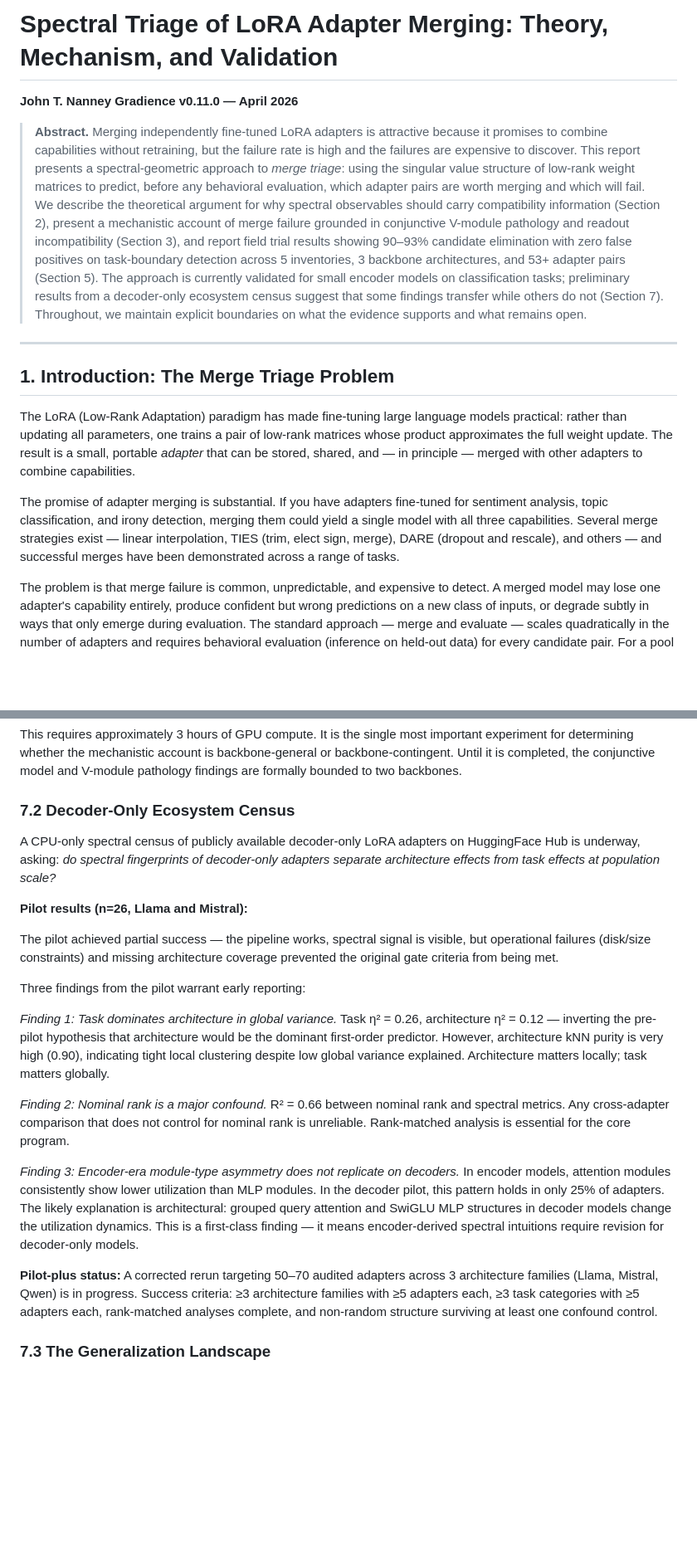
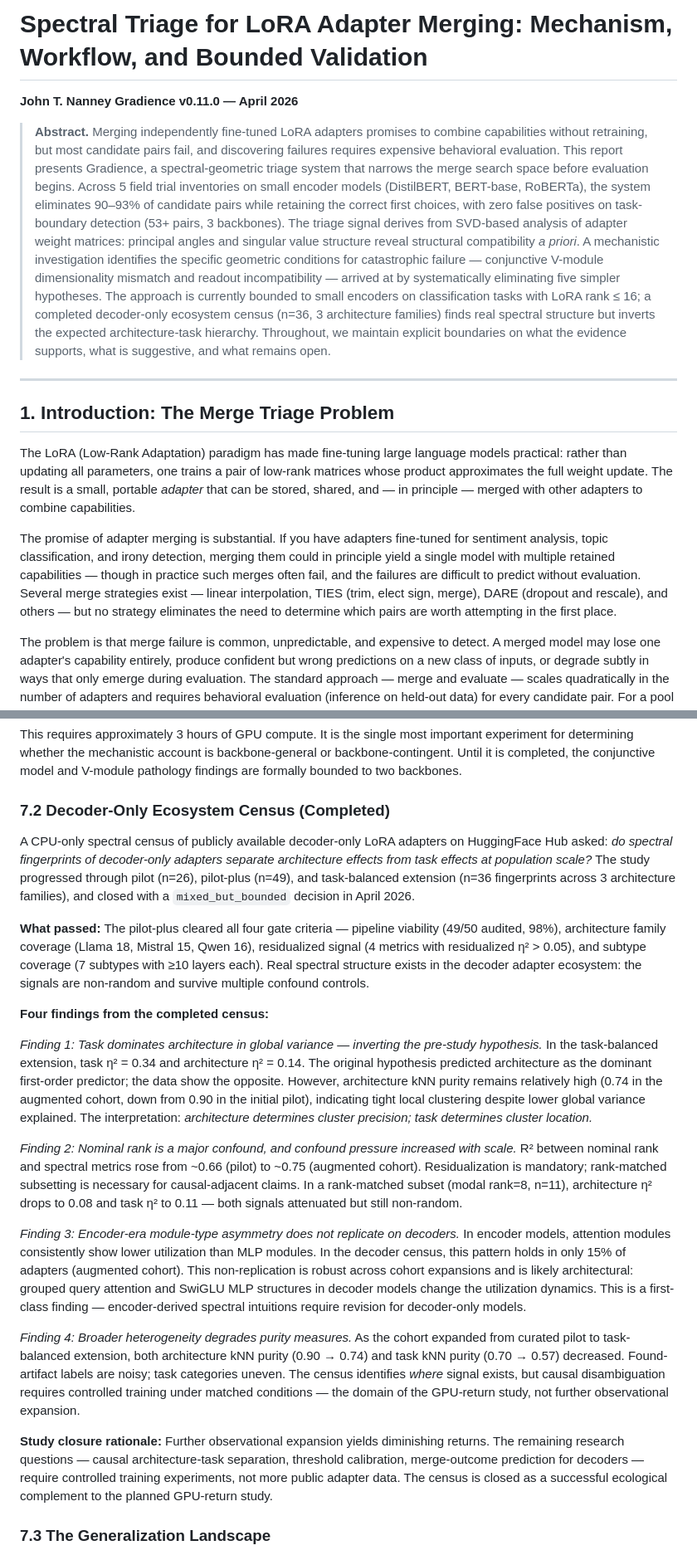
Before and after one commit to johntnanney/gradience, a Markdown page: docs/technical-report.md, 2 parts joined by grey strips. Shown at 83% size. Drawn GitHub-style; blank space fills up the shorter version.

```diff
--- a/docs/technical-report.md
+++ b/docs/technical-report.md
@@ -1,9 +1,9 @@
-# Spectral Triage of LoRA Adapter Merging: Theory, Mechanism, and Validation
+# Spectral Triage for LoRA Adapter Merging: Mechanism, Workflow, and Bounded Validation
 
 **John T. Nanney**
 **Gradience v0.11.0 — April 2026**
 
-> **Abstract.** Merging independently fine-tuned LoRA adapters is attractive because it promises to combine capabilities without retraining, but the failure rate is high and the failures are expensive to discover. This report presents a spectral-geometric approach to *merge triage*: using the singular value structure of low-rank weight matrices to predict, before any behavioral evaluation, which adapter pairs are worth merging and which will fail. We describe the theoretical argument for why spectral observables should carry compatibility information (Section 2), present a mechanistic account of merge failure grounded in conjunctive V-module pathology and readout incompatibility (Section 3), and report field trial results showing 90–93% candidate elimination with zero false positives on task-boundary detection across 5 inventories, 3 backbone architectures, and 53+ adapter pairs (Section 5). The approach is currently validated for small encoder models on classification tasks; preliminary results from a decoder-only ecosystem census suggest that some findings transfer while others do not (Section 7). Throughout, we maintain explicit boundaries on what the evidence supports and what remains open.
+> **Abstract.** Merging independently fine-tuned LoRA adapters promises to combine capabilities without retraining, but most candidate pairs fail, and discovering failures requires expensive behavioral evaluation. This report presents Gradience, a spectral-geometric triage system that narrows the merge search space before evaluation begins. Across 5 field trial inventories on small encoder models (DistilBERT, BERT-base, RoBERTa), the system eliminates 90–93% of candidate pairs while retaining the correct first choices, with zero false positives on task-boundary detection (53+ pairs, 3 backbones). The triage signal derives from SVD-based analysis of adapter weight matrices: principal angles and singular value structure reveal structural compatibility *a priori*. A mechanistic investigation identifies the specific geometric conditions for catastrophic failure — conjunctive V-module dimensionality mismatch and readout incompatibility — arrived at by systematically eliminating five simpler hypotheses. The approach is currently bounded to small encoders on classification tasks with LoRA rank ≤ 16; a completed decoder-only ecosystem census (n=36, 3 architecture families) finds real spectral structure but inverts the expected architecture-task hierarchy. Throughout, we maintain explicit boundaries on what the evidence supports, what is suggestive, and what remains open.
 
 ---
 
@@ -11,7 +11,7 @@
 
 The LoRA (Low-Rank Adaptation) paradigm has made fine-tuning large language models practical: rather than updating all parameters, one trains a pair of low-rank matrices whose product approximates the full weight update. The result is a small, portable *adapter* that can be stored, shared, and — in principle — merged with other adapters to combine capabilities.
 
-The promise of adapter merging is substantial. If you have adapters fine-tuned for sentiment analysis, topic classification, and irony detection, merging them could yield a single model with all three capabilities. Several merge strategies exist — linear interpolation, TIES (trim, elect sign, merge), DARE (dropout and rescale), and others — and successful merges have been demonstrated across a range of tasks.
+The promise of adapter merging is substantial. If you have adapters fine-tuned for sentiment analysis, topic classification, and irony detection, merging them could in principle yield a single model with multiple retained capabilities — though in practice such merges often fail, and the failures are difficult to predict without evaluation. Several merge strategies exist — linear interpolation, TIES (trim, elect sign, merge), DARE (dropout and rescale), and others — but no strategy eliminates the need to determine which pairs are worth attempting in the first place.
 
 The problem is that merge failure is common, unpredictable, and expensive to detect. A merged model may lose one adapter's capability entirely, produce confident but wrong predictions on a new class of inputs, or degrade subtly in ways that only emerge during evaluation. The standard approach — merge and evaluate — scales quadratically in the number of adapters and requires behavioral evaluation (inference on held-out data) for every candidate pair. For a pool of 9 adapters, that is 36 pairs to evaluate. For 20 adapters, 190 pairs. Most of these evaluations will reveal that the merge failed, and that computational budget was wasted.
 
@@ -343,23 +343,23 @@ The most important next empirical step is the DeBERTa adjudication protocol: tra
 
 This requires approximately 3 hours of GPU compute. It is the single most important experiment for determining whether the mechanistic account is backbone-general or backbone-contingent. Until it is completed, the conjunctive model and V-module pathology findings are formally bounded to two backbones.
 
-### 7.2 Decoder-Only Ecosystem Census
+### 7.2 Decoder-Only Ecosystem Census (Completed)
 
-A CPU-only spectral census of publicly available decoder-only LoRA adapters on HuggingFace Hub is underway, asking: *do spectral fingerprints of decoder-only adapters separate architecture effects from task effects at population scale?*
+A CPU-only spectral census of publicly available decoder-only LoRA adapters on HuggingFace Hub asked: *do spectral fingerprints of decoder-only adapters separate architecture effects from task effects at population scale?* The study progressed through pilot (n=26), pilot-plus (n=49), and task-balanced extension (n=36 fingerprints across 3 architecture families), and closed with a `mixed_but_bounded` decision in April 2026.
 
-**Pilot results (n=26, Llama and Mistral):**
+**What passed:** The pilot-plus cleared all four gate criteria — pipeline viability (49/50 audited, 98%), architecture family coverage (Llama 18, Mistral 15, Qwen 16), residualized signal (4 metrics with residualized η² > 0.05), and subtype coverage (7 subtypes with ≥10 layers each). Real spectral structure exists in the decoder adapter ecosystem: the signals are non-random and survive multiple confound controls.
 
-The pilot achieved partial success — the pipeline works, spectral signal is visible, but operational failures (disk/size constraints) and missing architecture coverage prevented the original gate criteria from being met.
+**Four findings from the completed census:**
 
-Three findings from the pilot warrant early reporting:
+*Finding 1: Task dominates architecture in global variance — inverting the pre-study hypothesis.* In the task-balanced extension, task η² = 0.34 and architecture η² = 0.14. The original hypothesis predicted architecture as the dominant first-order predictor; the data show the opposite. However, architecture kNN purity remains relatively high (0.74 in the augmented cohort, down from 0.90 in the initial pilot), indicating tight local clustering despite lower global variance explained. The interpretation: *architecture determines cluster precision; task determines cluster location.*
 
-*Finding 1: Task dominates architecture in global variance.* Task η² = 0.26, architecture η² = 0.12 — inverting the pre-pilot hypothesis that architecture would be the dominant first-order predictor. However, architecture kNN purity is very high (0.90), indicating tight local clustering despite low global variance explained. Architecture matters locally; task matters globally.
+*Finding 2: Nominal rank is a major confound, and confound pressure increased with scale.* R² between nominal rank and spectral metrics rose from ~0.66 (pilot) to ~0.75 (augmented cohort). Residualization is mandatory; rank-matched subsetting is necessary for causal-adjacent claims. In a rank-matched subset (modal rank=8, n=11), architecture η² drops to 0.08 and task η² to 0.11 — both signals attenuated but still non-random.
 
-*Finding 2: Nominal rank is a major confound.* R² = 0.66 between nominal rank and spectral metrics. Any cross-adapter comparison that does not control for nominal rank is unreliable. Rank-matched analysis is essential for the core program.
+*Finding 3: Encoder-era module-type asymmetry does not replicate on decoders.* In encoder models, attention modules consistently show lower utilization than MLP modules. In the decoder census, this pattern holds in only 15% of adapters (augmented cohort). This non-replication is robust across cohort expansions and is likely architectural: grouped query attention and SwiGLU MLP structures in decoder models change the utilization dynamics. This is a first-class finding — encoder-derived spectral intuitions require revision for decoder-only models.
 
-*Finding 3: Encoder-era module-type asymmetry does not replicate on decoders.* In encoder models, attention modules consistently show lower utilization than MLP modules. In the decoder pilot, this pattern holds in only 25% of adapters. The likely explanation is architectural: grouped query attention and SwiGLU MLP structures in decoder models change the utilization dynamics. This is a first-class finding — it means encoder-derived spectral intuitions require revision for decoder-only models.
+*Finding 4: Broader heterogeneity degrades purity measures.* As the cohort expanded from curated pilot to task-balanced extension, both architecture kNN purity (0.90 → 0.74) and task kNN purity (0.70 → 0.57) decreased. Found-artifact labels are noisy; task categories uneven. The census identifies *where* signal exists, but causal disambiguation requires controlled training under matched conditions — the domain of the GPU-return study, not further observational expansion.
 
-**Pilot-plus status:** A corrected rerun targeting 50–70 audited adapters across 3 architecture families (Llama, Mistral, Qwen) is in progress. Success criteria: ≥3 architecture families with ≥5 adapters each, ≥3 task categories with ≥5 adapters each, rank-matched analyses complete, and non-random structure surviving at least one confound control.
+**Study closure rationale:** Further observational expansion yields diminishing returns. The remaining research questions — causal architecture-task separation, threshold calibration, merge-outcome prediction for decoders — require controlled training experiments, not more public adapter data. The census is closed as a successful ecological complement to the planned GPU-return study.
 
 ### 7.3 The Generalization Landscape
 
```
Also changed, not shown: other parts of docs/technical-report.md (+13 -13 lines).
